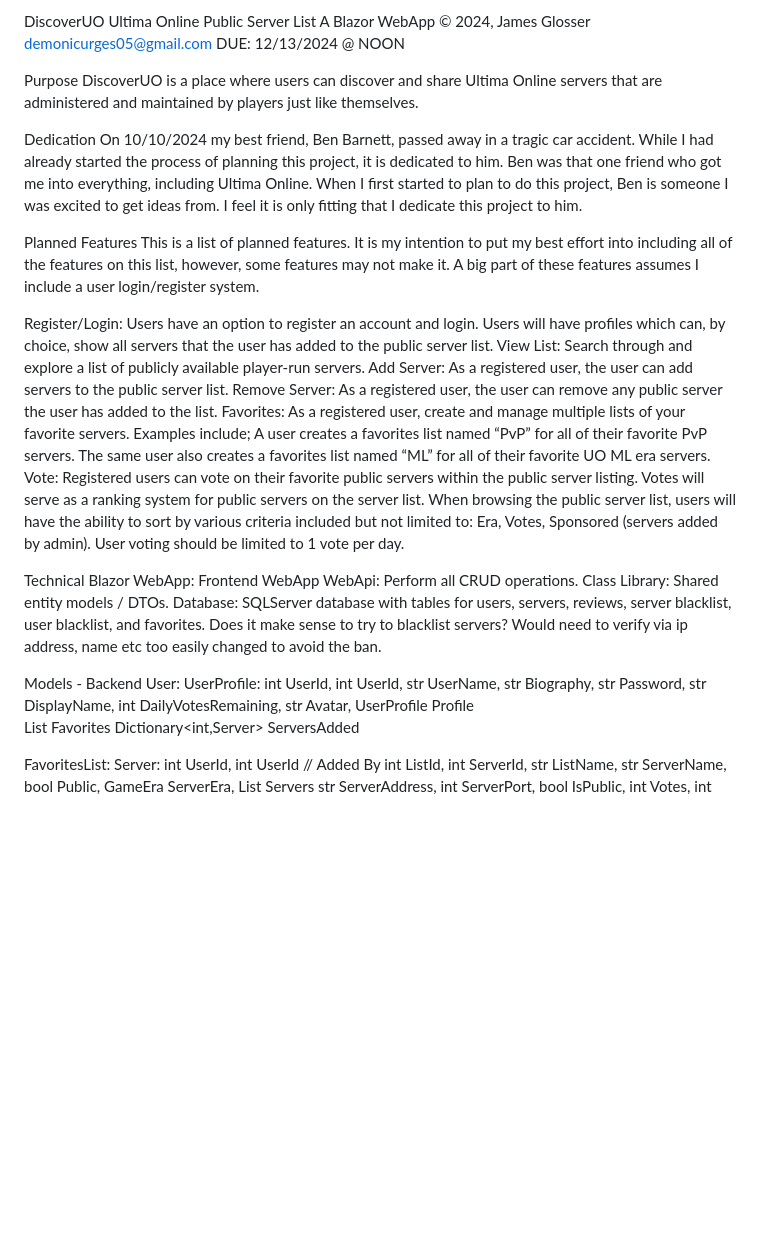
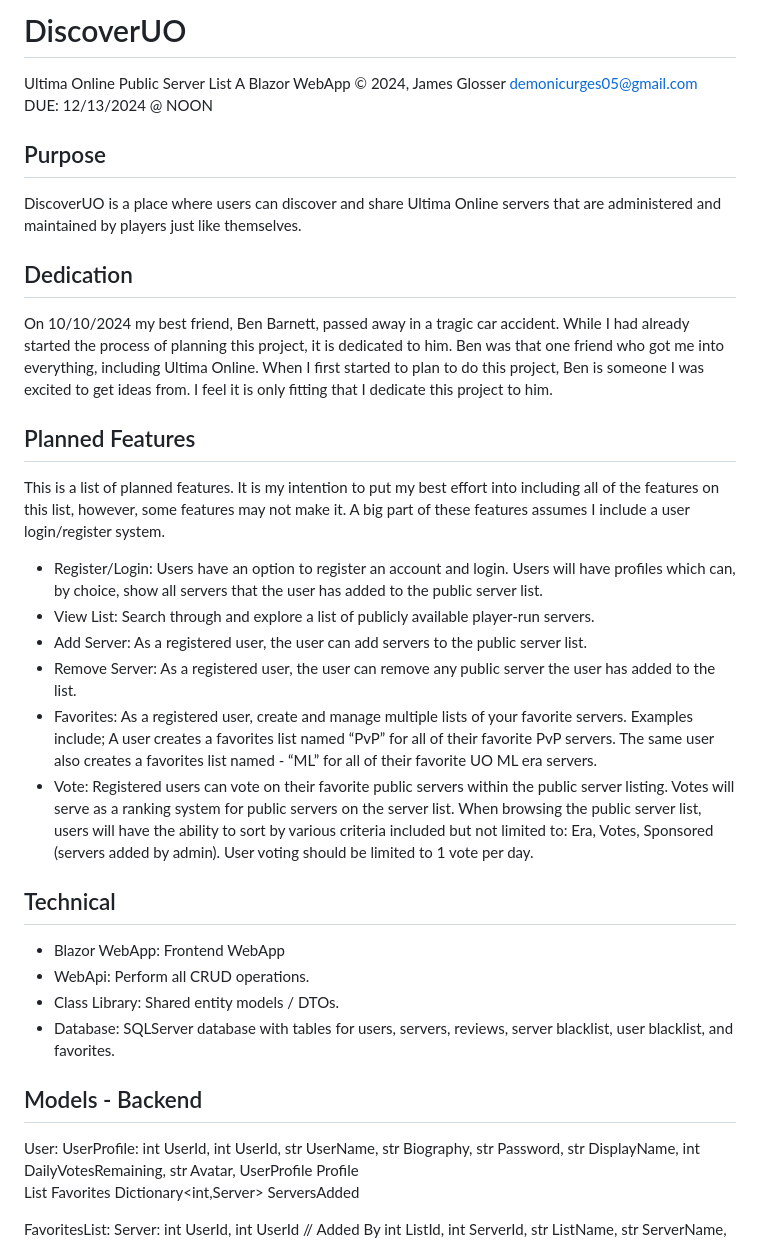
Before and after one commit to sithid/DiscoverUO, a Markdown page: README.md, the part around the change printed below. Rendered like a GitHub page; blank space fills up the shorter version.

```diff
--- a/README.md
+++ b/README.md
@@ -1,35 +1,34 @@
-DiscoverUO
+# DiscoverUO
 Ultima Online Public Server List
 A Blazor WebApp © 2024, James Glosser
 demonicurges05@gmail.com
 DUE: 12/13/2024 @ NOON
 
-Purpose
+## Purpose
 DiscoverUO is a place where users can discover and share Ultima Online servers that are administered and maintained by players just like themselves.
 
-Dedication
+## Dedication
 On 10/10/2024 my best friend, Ben Barnett, passed away in a tragic car accident.  While I had already started the process of planning this project, it is dedicated to him. Ben was that one friend who got me into everything, including Ultima Online.  When I first started to plan to do this project, Ben is someone I was excited to get ideas from.  I feel it is only fitting that I dedicate this project to him.
 
- Planned Features
+## Planned Features
 This is a list of planned features.  It is my intention to put my best effort into including all of the features on this list, however, some features may not make it.  A big part of these features assumes I include a user login/register system.
 
-Register/Login: Users have an option to register an account and login.  Users will have profiles which can, by choice, show all servers that the user has added to the public server list.
-View List:  Search through and explore a list of publicly available player-run servers.
-Add Server: As a registered user, the user can add servers to the public server list.
-Remove Server:  As a registered user, the user can remove any public server the user has added to the list.
-Favorites: As a registered user, create and manage multiple lists of your favorite servers.  Examples include; A user creates a favorites list named “PvP” for all of their favorite PvP servers.  The same user also creates a favorites list named “ML” for all of their favorite UO ML era servers.
-Vote:  Registered users can vote on their favorite public servers within the public server listing.  Votes will serve as a ranking system for public servers on the server list. When browsing the public server list, users will have the ability to sort by various criteria included but not limited to: Era, Votes, Sponsored (servers added by admin). User voting should be limited to 1 vote per day.
+- Register/Login: Users have an option to register an account and login.  Users will have profiles which can, by choice, show all servers that the user has added to the public server list.
+- View List:  Search through and explore a list of publicly available player-run servers.
+- Add Server: As a registered user, the user can add servers to the public server list.
+- Remove Server:  As a registered user, the user can remove any public server the user has added to the list.
+- Favorites: As a registered user, create and manage multiple lists of your favorite servers.  Examples include; A user creates a favorites list named “PvP” for all of their favorite PvP servers.  The same user also creates a favorites list named - “ML” for all of their favorite UO ML era servers.
+- Vote:  Registered users can vote on their favorite public servers within the public server listing.  Votes will serve as a ranking system for public servers on the server list. When browsing the public server list, users will have the ability to sort by various criteria included but not limited to: Era, Votes, Sponsored (servers added by admin). User voting should be limited to 1 vote per day.
 
 
-Technical
-Blazor WebApp: Frontend WebApp
-WebApi: Perform all CRUD operations.
-Class Library: Shared entity models / DTOs.
-Database: SQLServer database with tables for users, servers,  reviews, server blacklist, user blacklist, and favorites.
-Does it make sense to try to blacklist servers?  Would need to verify via ip address, name etc too easily changed to avoid the ban.
+## Technical
+- Blazor WebApp: Frontend WebApp
+- WebApi: Perform all CRUD operations.
+- Class Library: Shared entity models / DTOs.
+- Database: SQLServer database with tables for users, servers,  reviews, server blacklist, user blacklist, and favorites.
 
 
-Models - Backend
+## Models - Backend
 User:			          			UserProfile:
 	int UserId,					int UserId,
 	str UserName,					str Biography,
```
Also changed, not shown: other parts of README.md (+1 -1 lines).
